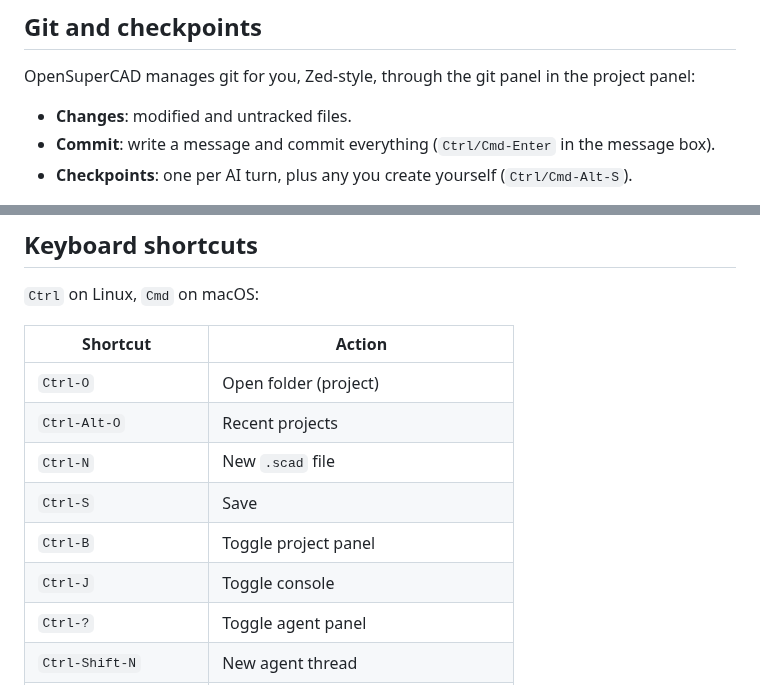
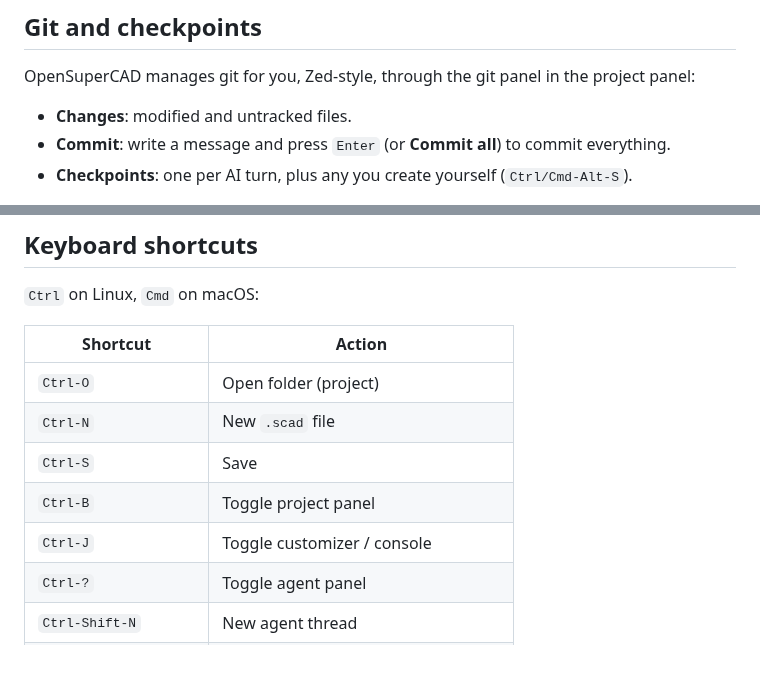
Before and after one commit to 1ARdotNO/OpenSuperCAD, a Markdown page: docs/usage.md, 2 parts joined by grey strips. GitHub-like rendering; blank space fills up the shorter version.

```diff
--- a/docs/usage.md
+++ b/docs/usage.md
@@ -115,8 +117,8 @@ OpenSuperCAD manages git for you, Zed-style, through the git panel in the
 project panel:
 
 - **Changes**: modified and untracked files.
-- **Commit**: write a message and commit everything (`Ctrl/Cmd-Enter` in the
-  message box).
+- **Commit**: write a message and press `Enter` (or **Commit all**) to
+  commit everything.
 - **Checkpoints**: one per AI turn, plus any you create yourself
   (`Ctrl/Cmd-Alt-S`).
 
@@ -144,11 +146,10 @@ If a project is not a git repository yet, the first checkpoint runs
 | Shortcut | Action |
 | --- | --- |
 | `Ctrl-O` | Open folder (project) |
-| `Ctrl-Alt-O` | Recent projects |
 | `Ctrl-N` | New `.scad` file |
 | `Ctrl-S` | Save |
 | `Ctrl-B` | Toggle project panel |
-| `Ctrl-J` | Toggle console |
+| `Ctrl-J` | Toggle customizer / console |
 | `Ctrl-?` | Toggle agent panel |
 | `Ctrl-Shift-N` | New agent thread |
 | `Enter` / `Shift-Enter` | Send prompt / new line (agent panel) |
```
Also changed, not shown: other parts of docs/usage.md (+18 -16 lines), README.md (+2 -0 lines), docs/images/screenshot.png (added), 9 other files.
